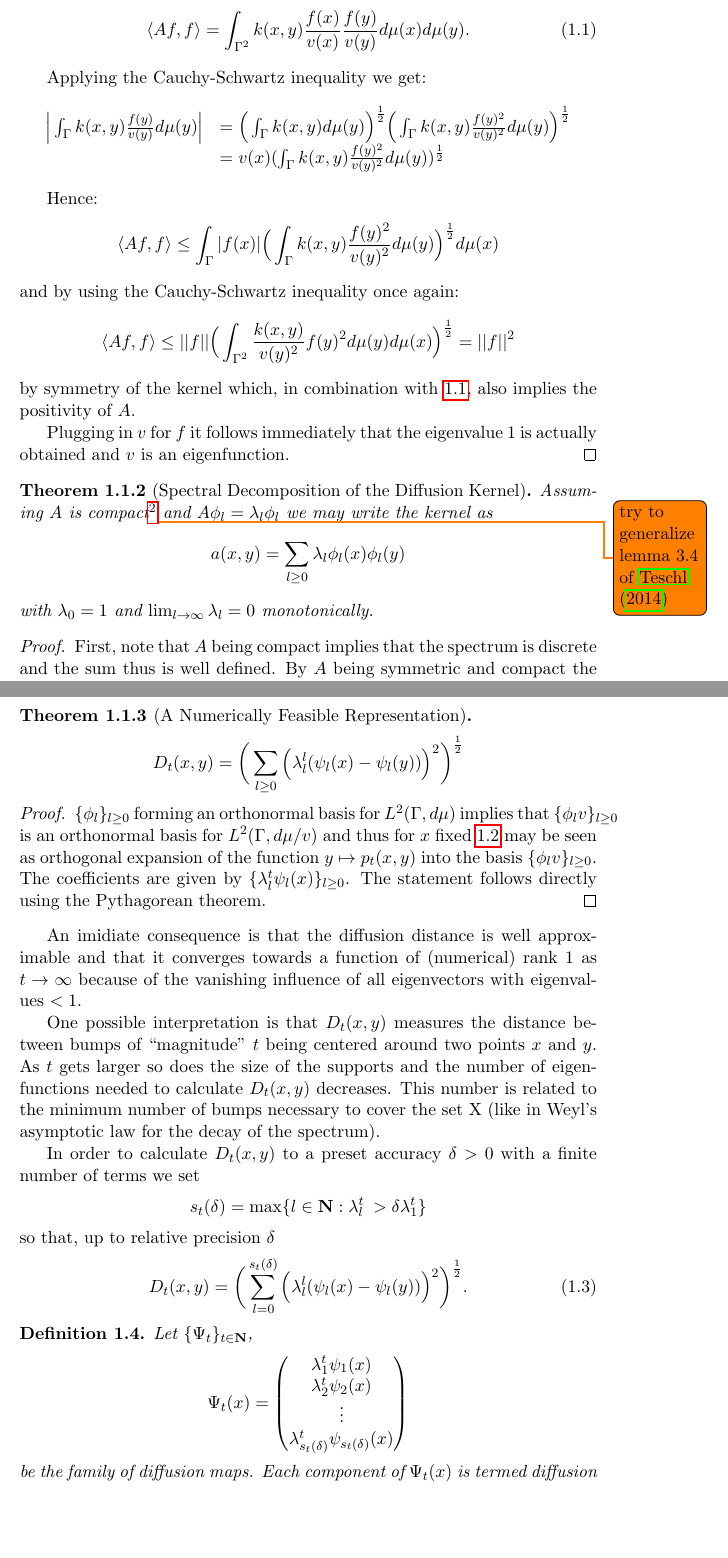
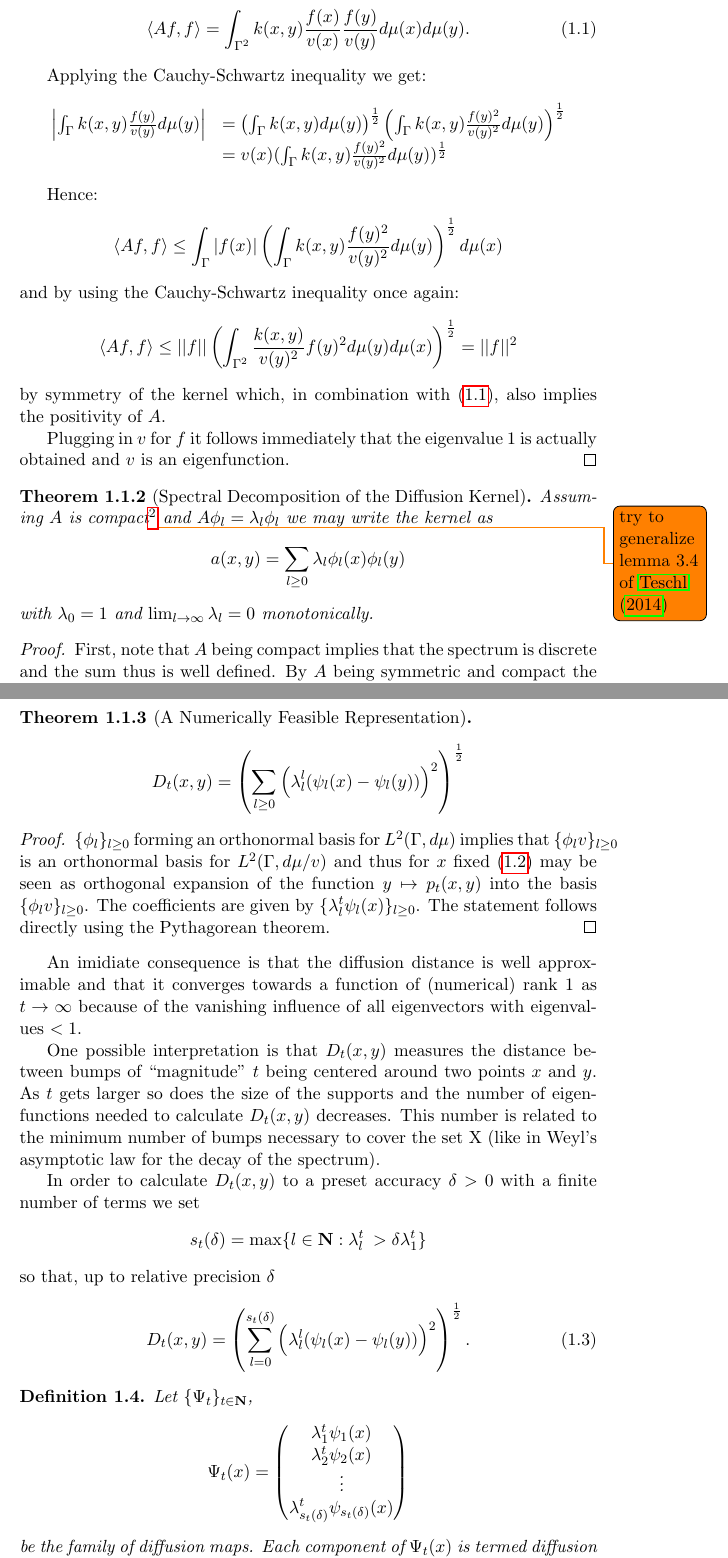
Before and after one commit to petermuehlbacher/thesis, a LaTeX thesis (thesis.tex, which reads chapters/DiffusionMaps.tex): two parts of pages 8 and 10 of 15 before the commit and two parts of pages 8 and 10 of 16 after it, joined at a grey line, cut so that both start at the same text, the shorter picture padded with empty space. Compiled offline with pdfLaTeX.

Commit message:
typographic edits
removing unused macros, rewrite \big(, … to \left(, …

```diff
--- a/chapters/DiffusionMaps.tex
+++ b/chapters/DiffusionMaps.tex
@@ -73,16 +73,16 @@ Let $f\in L^2(\Gamma, d\mu)$. We have:
 
 Applying the Cauchy-Schwartz inequality we get:
 \begin{equation*}\begin{array}{l l}
-\Big|\int_\Gamma k(x,y)\frac{f(y)}{v(y)}d\mu(y)\Big| &=
-\Big(\int_\Gamma k(x,y)d\mu(y)\Big)^{\frac{1}{2}}
-\Big(\int_\Gamma k(x,y)\frac{f(y)^2}{v(y)^2} d\mu(y)\Big)^{\frac{1}{2}} \\
+\left|\int_\Gamma k(x,y)\frac{f(y)}{v(y)}d\mu(y)\right| &=
+\left(\int_\Gamma k(x,y)d\mu(y)\right)^{\frac{1}{2}}
+\left(\int_\Gamma k(x,y)\frac{f(y)^2}{v(y)^2} d\mu(y)\right)^{\frac{1}{2}} \\
 &=v(x)(\int_\Gamma k(x,y)\frac{f(y)^2}{v(y)^2} d\mu(y))^{\frac{1}{2}}
 \end{array}\end{equation*}
 
 Hence:
-$$\langle Af,f \rangle \leq \int_\Gamma |f(x)|\Big(\int_\Gamma k(x,y)\frac{f(y)^2}{v(y)^2} d\mu(y)\Big)^{\frac{1}{2}}d\mu(x)$$
+$$\langle Af,f \rangle \leq \int_\Gamma |f(x)|\left(\int_\Gamma k(x,y)\frac{f(y)^2}{v(y)^2} d\mu(y)\right)^{\frac{1}{2}}d\mu(x)$$
 and by using the Cauchy-Schwartz inequality once again:
-$$\langle Af,f \rangle \leq ||f||\Big(\int_{\Gamma^2} \frac{k(x,y)}{v(y)^2}f(y)^2 d\mu(y)d\mu(x)\Big)^{\frac{1}{2}} = ||f||^2$$ by symmetry of the kernel which, in combination with \ref{positivityOfA}, also implies the positivity of $A$.
+$$\langle Af,f \rangle \leq ||f||\left(\int_{\Gamma^2} \frac{k(x,y)}{v(y)^2}f(y)^2 d\mu(y)d\mu(x)\right)^{\frac{1}{2}} = ||f||^2$$ by symmetry of the kernel which, in combination with \eqref{positivityOfA}, also implies the positivity of $A$.
 
 Plugging in $v$ for $f$ it follows immediately that the eigenvalue $1$ is actually obtained and $v$ is an eigenfunction.
 \end{proof}
@@ -128,11 +128,11 @@ For a fixed value of $t$ $D_t$ defines a distance on the set $\Gamma$ which is s
 Another property following from the summation over all possible paths is that this distance is very robust to noise perturbation (in contrast to the geodesic distance).
 
 \begin{theorem}[A Numerically Feasible Representation]
-$$D_t(x,y)=\bigg(\sum_{l\geq 0} \Big(\lambda_l^{l}(\psi_l(x) - \psi_l(y))\Big)^2 \bigg)^{\frac{1}{2}}$$
+$$D_t(x,y)=\left(\sum_{l\geq 0} \left(\lambda_l^{l}(\psi_l(x) - \psi_l(y))\right)^2 \right)^{\frac{1}{2}}$$
 \end{theorem}
 
 \begin{proof}
-$\{\phi_l\}_{l\geq 0}$ forming an orthonormal basis for $L^2(\Gamma, d\mu)$ implies that $\{\phi_l v\}_{l\geq 0}$ is an orthonormal basis for $L^2(\Gamma, d\mu/v)$ and thus for $x$ fixed \ref{spectralDecompositionOfP} may be seen as orthogonal expansion of the function $y \mapsto p_t(x,y)$ into the basis $\{\phi_l v\}_{l\geq 0}$.
+$\{\phi_l\}_{l\geq 0}$ forming an orthonormal basis for $L^2(\Gamma, d\mu)$ implies that $\{\phi_l v\}_{l\geq 0}$ is an orthonormal basis for $L^2(\Gamma, d\mu/v)$ and thus for $x$ fixed \eqref{spectralDecompositionOfP} may be seen as orthogonal expansion of the function $y \mapsto p_t(x,y)$ into the basis $\{\phi_l v\}_{l\geq 0}$.
 The coefficients are given by $\{\lambda_l^t \psi_l(x)\}_{l\geq 0}$. The statement follows directly using the Pythagorean theorem.
 \end{proof}
 
@@ -144,7 +144,7 @@ In order to calculate $D_t(x,y)$ to a preset accuracy $\delta>0$ with a finite n
 $$s_t(\delta)= \text{max}\{l\in\mathbf{N} : \lambda_l^t \>> \delta\lambda_1^t\}$$
 so that, up to relative precision $\delta$
 \begin{equation}\label{DtApproximation}
-D_t(x,y)=\bigg(\sum_{l=0}^{s_t(\delta)} \Big(\lambda_l^{l}(\psi_l(x) - \psi_l(y))\Big)^2 \bigg)^{\frac{1}{2}}.
+D_t(x,y)=\left(\sum_{l=0}^{s_t(\delta)} \left(\lambda_l^{l}(\psi_l(x) - \psi_l(y))\right)^2 \right)^{\frac{1}{2}}.
 \end{equation}
 
 \begin{definition}
--- a/thesis.tex
+++ b/thesis.tex
@@ -6,7 +6,6 @@
 \usepackage{natbib}
 \graphicspath{ {images/} }
 
-\newcommand{\Lapl}{\mathcal{L}}
 \newcommand{\Man}{\mathcal{M}}
 \newcommand{\Real}{\mathbb{R}}
 \newcommand{\eps}{\varepsilon}
```
Also changed, not shown: chapters/DiffusionMaps.tex (2 more changed lines), thesis.tex (2 more changed lines).
